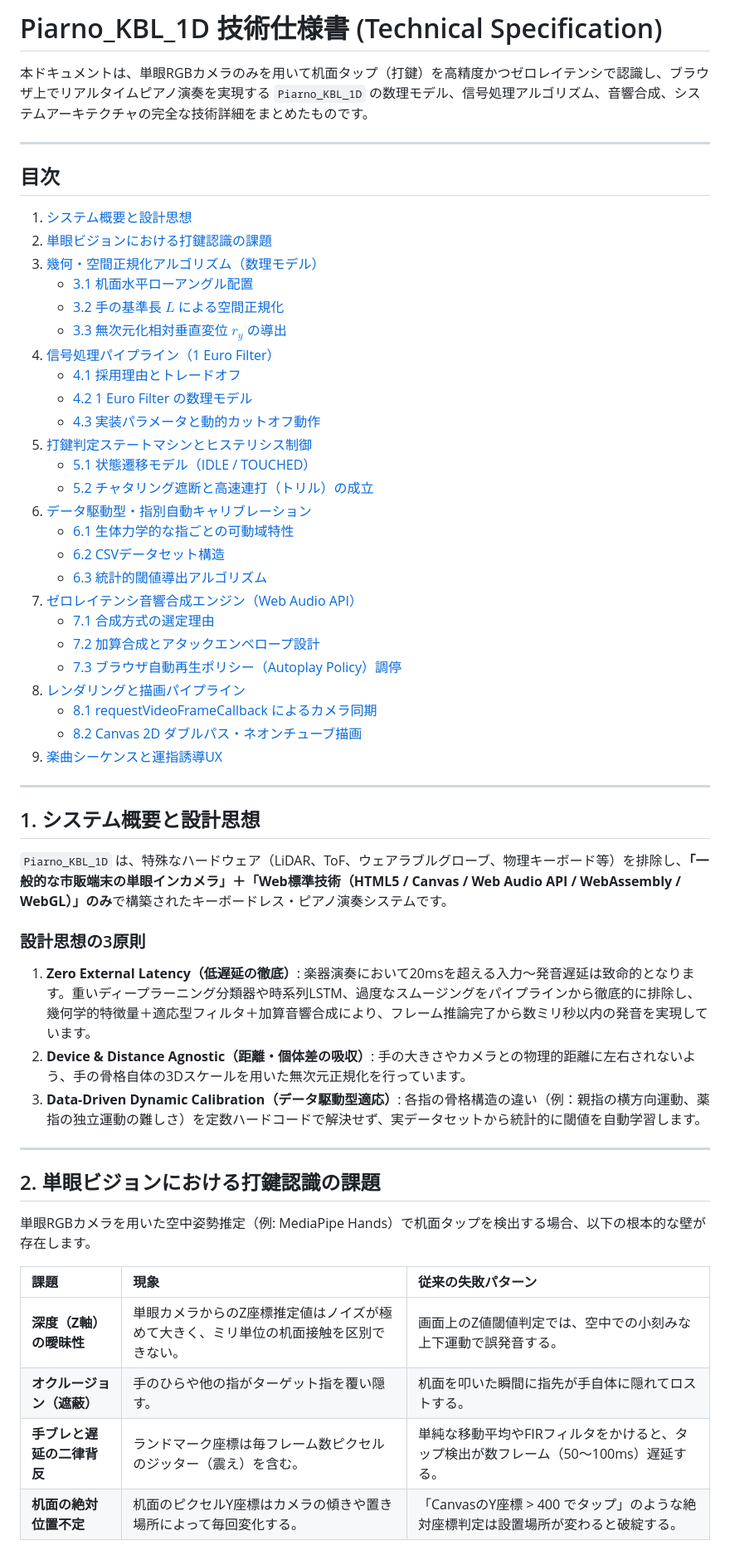
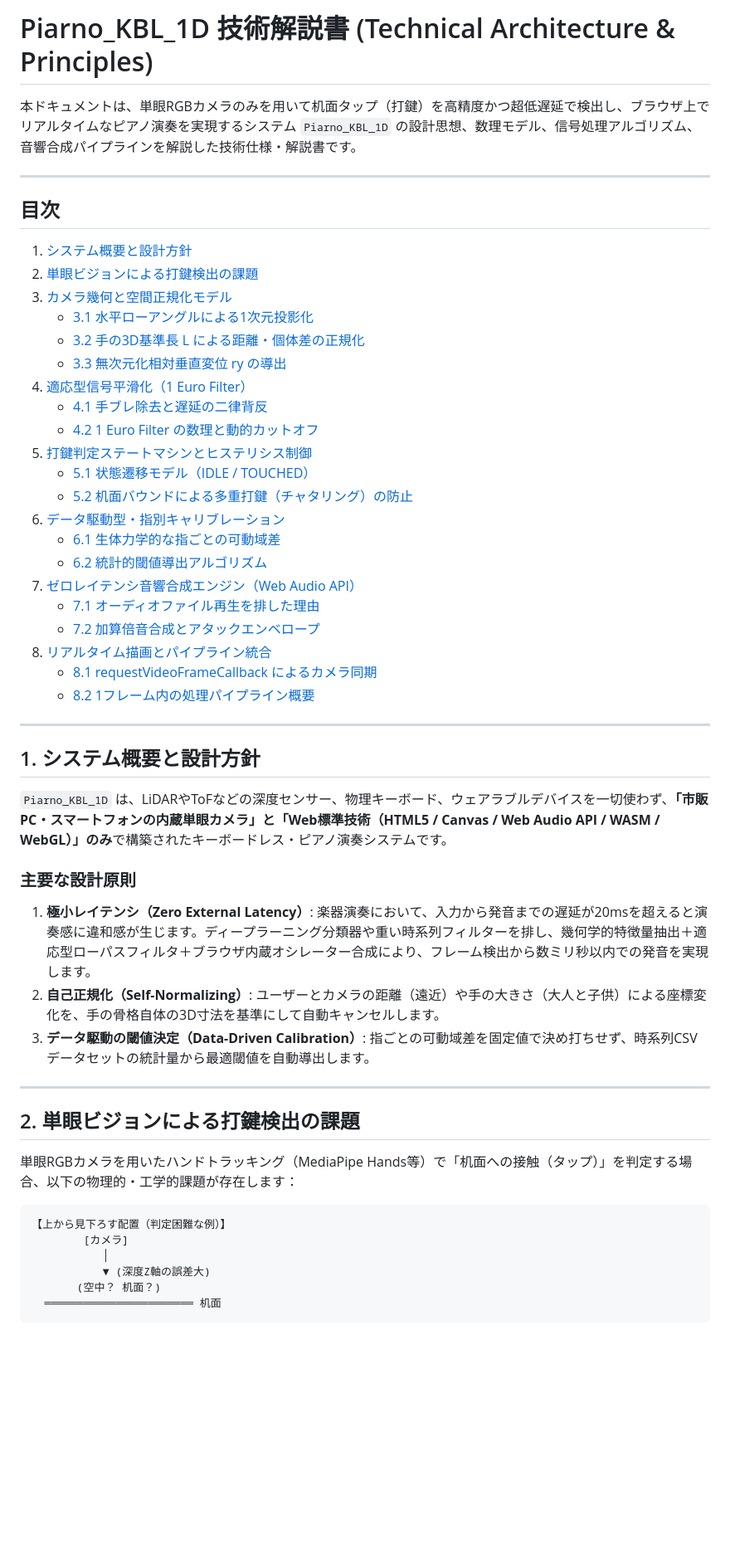
Before and after one commit to Daiki-Kana/Piarno_KBL_1D, a Markdown page: Recipe_of_Piarno.md, the part around one of its changes. Shown at 83% size. Rendered like a GitHub page; blank space fills up the shorter version.

````diff
--- a/Recipe_of_Piarno.md
+++ b/Recipe_of_Piarno.md
@@ -1,61 +1,59 @@
-# Piarno_KBL_1D 技術仕様書 (Technical Specification)
+# Piarno_KBL_1D 技術解説書 (Technical Architecture & Principles)
 
-本ドキュメントは、単眼RGBカメラのみを用いて机面タップ（打鍵）を高精度かつゼロレイテンシで認識し、ブラウザ上でリアルタイムピアノ演奏を実現する `Piarno_KBL_1D` の数理モデル、信号処理アルゴリズム、音響合成、システムアーキテクチャの完全な技術詳細をまとめたものです。
+本ドキュメントは、単眼RGBカメラのみを用いて机面タップ（打鍵）を高精度かつ超低遅延で検出し、ブラウザ上でリアルタイムなピアノ演奏を実現するシステム `Piarno_KBL_1D` の設計思想、数理モデル、信号処理アルゴリズム、音響合成パイプラインを解説した技術仕様・解説書です。
 
 ---
 
 ## 目次
 
-1. [システム概要と設計思想](#1-システム概要と設計思想)
-2. [単眼ビジョンにおける打鍵認識の課題](#2-単眼ビジョンにおける打鍵認識の課題)
-3. [幾何・空間正規化アルゴリズム（数理モデル）](#3-幾何空間正規化アルゴリズム数理モデル)
-   - [3.1 机面水平ローアングル配置](#31-机面水平ローアングル配置)
-   - [3.2 手の基準長 $L$ による空間正規化](#32-手の基準長-l-による空間正規化)
-   - [3.3 無次元化相対垂直変位 $r_y$ の導出](#33-無次元化相対垂直変位-r_y-の導出)
-4. [信号処理パイプライン（1 Euro Filter）](#4-信号処理パイプライン1-euro-filter)
-   - [4.1 採用理由とトレードオフ](#41-採用理由とトレードオフ)
-   - [4.2 1 Euro Filter の数理モデル](#42-1-euro-filter-の数理モデル)
-   - [4.3 実装パラメータと動的カットオフ動作](#43-実装パラメータと動的カットオフ動作)
+1. [システム概要と設計方針](#1-システム概要と設計方針)
+2. [単眼ビジョンによる打鍵検出の課題](#2-単眼ビジョンによる打鍵検出の課題)
+3. [カメラ幾何と空間正規化モデル](#3-カメラ幾何と空間正規化モデル)
+   - [3.1 水平ローアングルによる1次元投影化](#31-水平ローアングルによる1次元投影化)
+   - [3.2 手の3D基準長 L による距離・個体差の正規化](#32-手の3d基準長-l-による距離個体差の正規化)
+   - [3.3 無次元化相対垂直変位 ry の導出](#33-無次元化相対垂直変位-ry-の導出)
+4. [適応型信号平滑化（1 Euro Filter）](#4-適応型信号平滑化1-euro-filter)
+   - [4.1 手ブレ除去と遅延の二律背反](#41-手ブレ除去と遅延の二律背反)
+   - [4.2 1 Euro Filter の数理と動的カットオフ](#42-1-euro-filter-の数理と動的カットオフ)
 5. [打鍵判定ステートマシンとヒステリシス制御](#5-打鍵判定ステートマシンとヒステリシス制御)
    - [5.1 状態遷移モデル（IDLE / TOUCHED）](#51-状態遷移モデルidle--touched)
-   - [5.2 チャタリング遮断と高速連打（トリル）の成立](#52-チャタリング遮断と高速連打トリルの成立)
-6. [データ駆動型・指別自動キャリブレーション](#6-データ駆動型指別自動キャリブレーション)
-   - [6.1 生体力学的な指ごとの可動域特性](#61-生体力学的な指ごとの可動域特性)
-   - [6.2 CSVデータセット構造](#62-csvデータセット構造)
-   - [6.3 統計的閾値導出アルゴリズム](#63-統計的閾値導出アルゴリズム)
+   - [5.2 机面バウンドによる多重打鍵（チャタリング）の防止](#52-机面バウンドによる多重打鍵チャタリングの防止)
+6. [データ駆動型・指別キャリブレーション](#6-データ駆動型指別キャリブレーション)
+   - [6.1 生体力学的な指ごとの可動域差](#61-生体力学的な指ごとの可動域差)
+   - [6.2 統計的閾値導出アルゴリズム](#62-統計的閾値導出アルゴリズム)
 7. [ゼロレイテンシ音響合成エンジン（Web Audio API）](#7-ゼロレイテンシ音響合成エンジンweb-audio-api)
-   - [7.1 合成方式の選定理由](#71-合成方式の選定理由)
-   - [7.2 加算合成とアタックエンベロープ設計](#72-加算合成とアタックエンベロープ設計)
-   - [7.3 ブラウザ自動再生ポリシー（Autoplay Policy）調停](#73-ブラウザ自動再生ポリシーautoplay-policy調停)
-8. [レンダリングと描画パイプライン](#8-レンダリングと描画パイプライン)
+   - [7.1 オーディオファイル再生を排した理由](#71-オーディオファイル再生を排した理由)
+   - [7.2 加算倍音合成とアタックエンベロープ](#72-加算倍音合成とアタックエンベロープ)
+8. [リアルタイム描画とパイプライン統合](#8-リアルタイム描画とパイプライン統合)
    - [8.1 requestVideoFrameCallback によるカメラ同期](#81-requestvideoframecallback-によるカメラ同期)
-   - [8.2 Canvas 2D ダブルパス・ネオンチューブ描画](#82-canvas-2d-ダブルパスネオンチューブ描画)
-9. [楽曲シーケンスと運指誘導UX](#9-楽曲シーケンスと運指誘導ux)
+   - [8.2 1フレーム内の処理パイプライン概要](#82-1フレーム内の処理パイプライン概要)
 
 ---
 
-## 1. システム概要と設計思想
+## 1. システム概要と設計方針
 
-`Piarno_KBL_1D` は、特殊なハードウェア（LiDAR、ToF、ウェアラブルグローブ、物理キーボード等）を排除し、**「一般的な市販端末の単眼インカメラ」＋「Web標準技術（HTML5 / Canvas / Web Audio API / WebAssembly / WebGL）」のみ**で構築されたキーボードレス・ピアノ演奏システムです。
+`Piarno_KBL_1D` は、LiDARやToFなどの深度センサー、物理キーボード、ウェアラブルデバイスを一切使わず、**「市販PC・スマートフォンの内蔵単眼カメラ」と「Web標準技術（HTML5 / Canvas / Web Audio API / WASM / WebGL）」のみ**で構築されたキーボードレス・ピアノ演奏システムです。
 
-### 設計思想の3原則
-1. **Zero External Latency（低遅延の徹底）**:
-   楽器演奏において20msを超える入力〜発音遅延は致命的となります。重いディープラーニング分類器や時系列LSTM、過度なスムージングをパイプラインから徹底的に排除し、幾何学的特徴量＋適応型フィルタ＋加算音響合成により、フレーム推論完了から数ミリ秒以内の発音を実現しています。
-2. **Device & Distance Agnostic（距離・個体差の吸収）**:
-   手の大きさやカメラとの物理的距離に左右されないよう、手の骨格自体の3Dスケールを用いた無次元正規化を行っています。
-3. **Data-Driven Dynamic Calibration（データ駆動型適応）**:
-   各指の骨格構造の違い（例：親指の横方向運動、薬指の独立運動の難しさ）を定数ハードコードで解決せず、実データセットから統計的に閾値を自動学習します。
+### 主要な設計原則
+1. **極小レイテンシ（Zero External Latency）**:
+   楽器演奏において、入力から発音までの遅延が20msを超えると演奏感に違和感が生じます。ディープラーニング分類器や重い時系列フィルターを排し、幾何学的特徴量抽出＋適応型ローパスフィルタ＋ブラウザ内蔵オシレーター合成により、フレーム検出から数ミリ秒以内での発音を実現します。
+2. **自己正規化（Self-Normalizing）**:
+   ユーザーとカメラの距離（遠近）や手の大きさ（大人と子供）による座標変化を、手の骨格自体の3D寸法を基準にして自動キャンセルします。
+3. **データ駆動の閾値決定（Data-Driven Calibration）**:
+   指ごとの可動域差を固定値で決め打ちせず、時系列CSVデータセットの統計量から最適閾値を自動導出します。
 
 ---
 
-## 2. 単眼ビジョンにおける打鍵認識の課題
+## 2. 単眼ビジョンによる打鍵検出の課題
 
-単眼RGBカメラを用いた空中姿勢推定（例: MediaPipe Hands）で机面タップを検出する場合、以下の根本的な壁が存在します。
+単眼RGBカメラを用いたハンドトラッキング（MediaPipe Hands等）で「机面への接触（タップ）」を判定する場合、以下の物理的・工学的課題が存在します：
 
-| 課題 | 現象 | 従来の失敗パターン |
-| :--- | :--- | :--- |
-| **深度（Z軸）の曖昧性** | 単眼カメラからのZ座標推定値はノイズが極めて大きく、ミリ単位の机面接触を区別できない。 | 画面上のZ値閾値判定では、空中での小刻みな上下運動で誤発音する。 |
-| **オクルージョン（遮蔽）** | 手のひらや他の指がターゲット指を覆い隠す。 | 机面を叩いた瞬間に指先が手自体に隠れてロストする。 |
-| **手ブレと遅延の二律背反** | ランドマーク座標は毎フレーム数ピクセルのジッター（震え）を含む。 | 単純な移動平均やFIRフィルタをかけると、タップ検出が数フレーム（50〜100ms）遅延する。 |
-| **机面の絶対位置不定** | 机面のピクセルY座標はカメラの傾きや置き場所によって毎回変化する。 | 「CanvasのY座標 > 400 でタップ」のような絶対座標判定は設置場所が変わると破綻する。 |
+```
+【上から見下ろす配置（判定困難な例）】
+        [カメラ]
+           │
+           ▼ (深度Z軸の誤差大)
+       (空中？ 机面？)
+  ═══════════════════════ 机面
+```
 
````
Also changed, not shown: other parts of Recipe_of_Piarno.md (+180 -153 lines).
